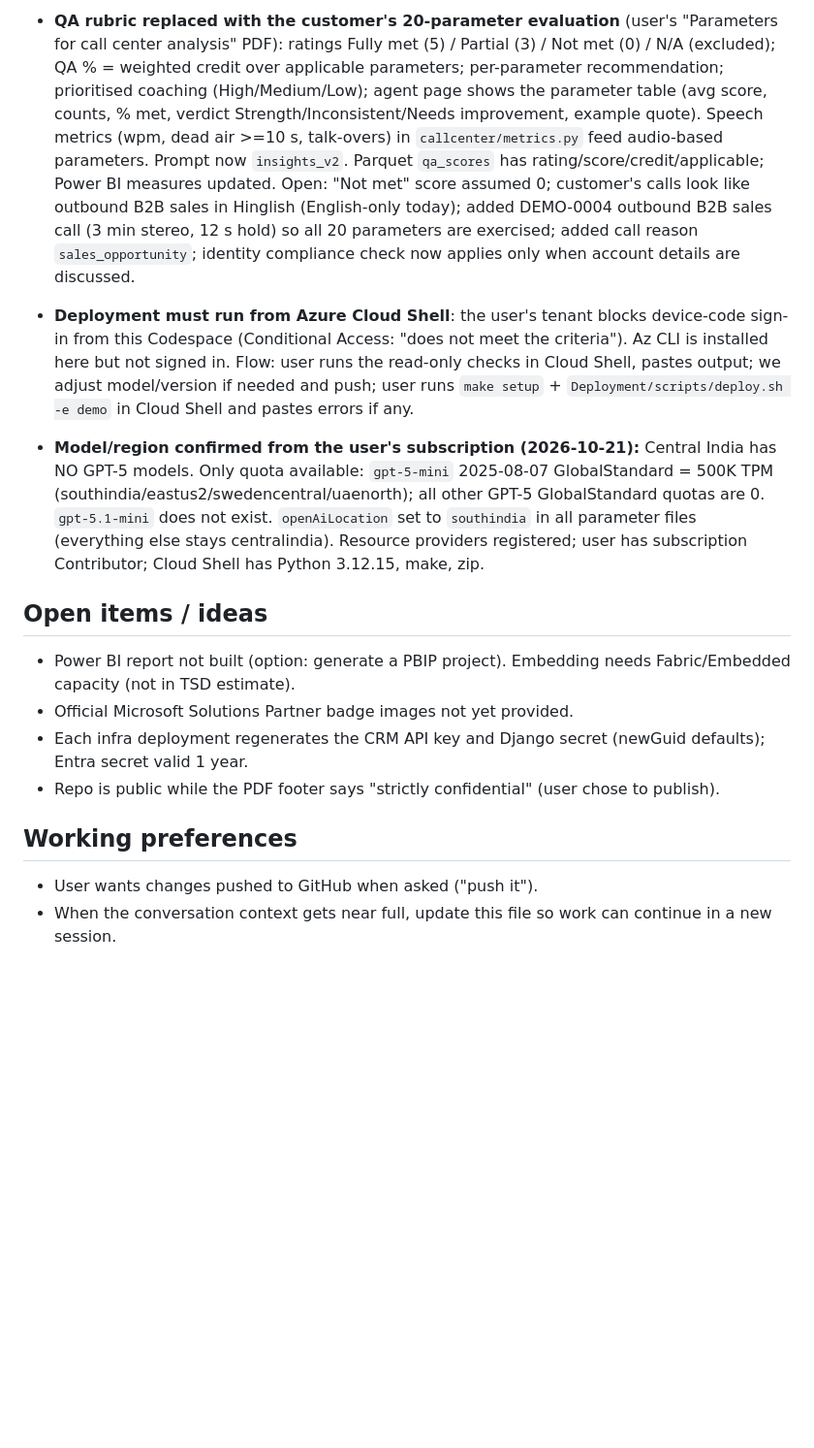
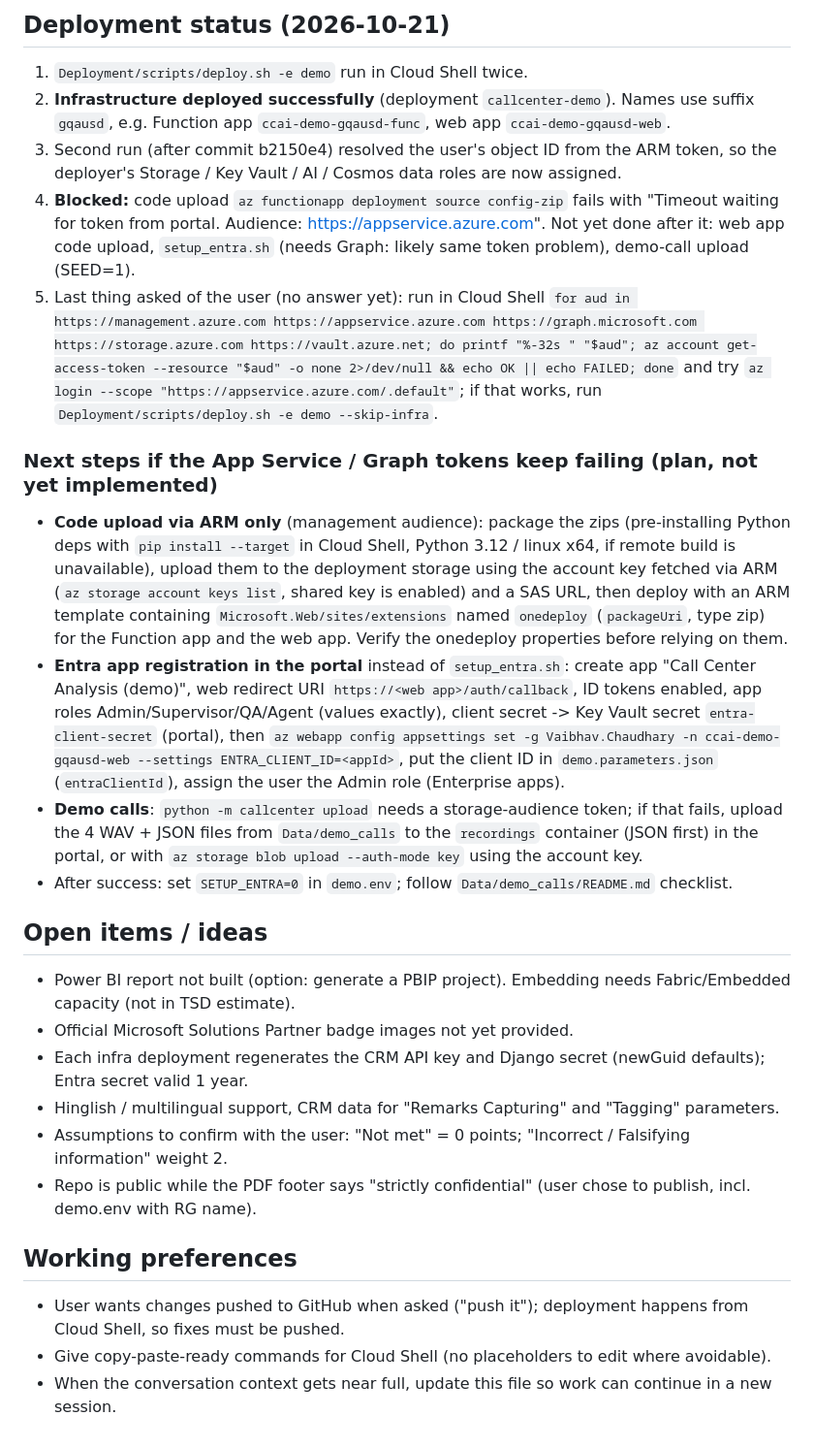
Before and after one commit to TTNS-Deployments/Call-Center-Analysis, a Markdown page: PROJECT_PROGRESS.md, the part around one of its changes. Shown at 97% size. GitHub-like rendering; blank space fills up the shorter version.

```diff
--- a/PROJECT_PROGRESS.md
+++ b/PROJECT_PROGRESS.md
@@ -75,33 +80,47 @@ User has Azure subscription access and wants a **demo deployment**, then to test
 
-- **QA rubric replaced with the customer's 20-parameter evaluation** (user's "Parameters for call center
-  analysis" PDF): ratings Fully met (5) / Partial (3) / Not met (0) / N/A (excluded); QA % = weighted credit over
-  applicable parameters; per-parameter recommendation; prioritised coaching (High/Medium/Low); agent page shows the
-  parameter table (avg score, counts, % met, verdict Strength/Inconsistent/Needs improvement, example quote).
-  Speech metrics (wpm, dead air >=10 s, talk-overs) in `callcenter/metrics.py` feed audio-based parameters.
-  Prompt now `insights_v2`. Parquet `qa_scores` has rating/score/credit/applicable; Power BI measures updated.
-  Open: "Not met" score assumed 0; customer's calls look like outbound B2B sales in Hinglish (English-only today);
-  added DEMO-0004 outbound B2B sales call (3 min stereo, 12 s hold) so all 20 parameters are exercised;
-  added call reason `sales_opportunity`; identity compliance check now applies only when account details are discussed.
+## Deployment status (2026-10-21)
 
-- **Deployment must run from Azure Cloud Shell**: the user's tenant blocks device-code sign-in from this Codespace
-  (Conditional Access: "does not meet the criteria"). Az CLI is installed here but not signed in. Flow: user runs the
-  read-only checks in Cloud Shell, pastes output; we adjust model/version if needed and push; user runs
-  `make setup` + `Deployment/scripts/deploy.sh -e demo` in Cloud Shell and pastes errors if any.
+1. `Deployment/scripts/deploy.sh -e demo` run in Cloud Shell twice.
+2. **Infrastructure deployed successfully** (deployment `callcenter-demo`). Names use suffix `gqausd`,
+   e.g. Function app `ccai-demo-gqausd-func`, web app `ccai-demo-gqausd-web`.
+3. Second run (after commit b2150e4) resolved the user's object ID from the ARM token, so the deployer's
+   Storage / Key Vault / AI / Cosmos data roles are now assigned.
+4. **Blocked:** code upload `az functionapp deployment source config-zip` fails with
+   "Timeout waiting for token from portal. Audience: https://appservice.azure.com". Not yet done after it:
+   web app code upload, `setup_entra.sh` (needs Graph: likely same token problem), demo-call upload (SEED=1).
+5. Last thing asked of the user (no answer yet): run in Cloud Shell
+   `for aud in https://management.azure.com https://appservice.azure.com https://graph.microsoft.com https://storage.azure.com https://vault.azure.net; do printf "%-32s " "$aud"; az account get-access-token --resource "$aud" -o none 2>/dev/null && echo OK || echo FAILED; done`
+   and try `az login --scope "https://appservice.azure.com/.default"`; if that works, run
+   `Deployment/scripts/deploy.sh -e demo --skip-infra`.
 
-- **Model/region confirmed from the user's subscription (2026-10-21):** Central India has NO GPT-5 models.
-  Only quota available: `gpt-5-mini` 2025-08-07 GlobalStandard = 500K TPM (southindia/eastus2/swedencentral/uaenorth);
-  all other GPT-5 GlobalStandard quotas are 0. `gpt-5.1-mini` does not exist. `openAiLocation` set to `southindia`
-  in all parameter files (everything else stays centralindia). Resource providers registered; user has subscription
-  Contributor; Cloud Shell has Python 3.12.15, make, zip.
+### Next steps if the App Service / Graph tokens keep failing (plan, not yet implemented)
+
+- **Code upload via ARM only** (management audience): package the zips (pre-installing Python deps with
+  `pip install --target` in Cloud Shell, Python 3.12 / linux x64, if remote build is unavailable), upload them to the
+  deployment storage using the account key fetched via ARM (`az storage account keys list`, shared key is enabled)
+  and a SAS URL, then deploy with an ARM template containing `Microsoft.Web/sites/extensions` named `onedeploy`
+  (`packageUri`, type zip) for the Function app and the web app. Verify the onedeploy properties before relying on them.
+- **Entra app registration in the portal** instead of `setup_entra.sh`: create app "Call Center Analysis (demo)",
+  web redirect URI `https://<web app>/auth/callback`, ID tokens enabled, app roles Admin/Supervisor/QA/Agent
+  (values exactly), client secret -> Key Vault secret `entra-client-secret` (portal), then
+  `az webapp config appsettings set -g Vaibhav.Chaudhary -n ccai-demo-gqausd-web --settings ENTRA_CLIENT_ID=<appId>`,
+  put the client ID in `demo.parameters.json` (`entraClientId`), assign the user the Admin role (Enterprise apps).
+- **Demo calls**: `python -m callcenter upload` needs a storage-audience token; if that fails, upload the 4 WAV +
+  JSON files from `Data/demo_calls` to the `recordings` container (JSON first) in the portal, or with
+  `az storage blob upload --auth-mode key` using the account key.
+- After success: set `SETUP_ENTRA=0` in `demo.env`; follow `Data/demo_calls/README.md` checklist.
 
 ## Open items / ideas
 
 - Power BI report not built (option: generate a PBIP project). Embedding needs Fabric/Embedded capacity (not in TSD estimate).
 - Official Microsoft Solutions Partner badge images not yet provided.
 - Each infra deployment regenerates the CRM API key and Django secret (newGuid defaults); Entra secret valid 1 year.
-- Repo is public while the PDF footer says "strictly confidential" (user chose to publish).
+- Hinglish / multilingual support, CRM data for "Remarks Capturing" and "Tagging" parameters.
+- Assumptions to confirm with the user: "Not met" = 0 points; "Incorrect / Falsifying information" weight 2.
+- Repo is public while the PDF footer says "strictly confidential" (user chose to publish, incl. demo.env with RG name).
 
 ## Working preferences
 
-- User wants changes pushed to GitHub when asked ("push it").
+- User wants changes pushed to GitHub when asked ("push it"); deployment happens from Cloud Shell, so fixes must be pushed.
+- Give copy-paste-ready commands for Cloud Shell (no placeholders to edit where avoidable).
 - When the conversation context gets near full, update this file so work can continue in a new session.
```
Also changed, not shown: other parts of PROJECT_PROGRESS.md (+48 -43 lines).
